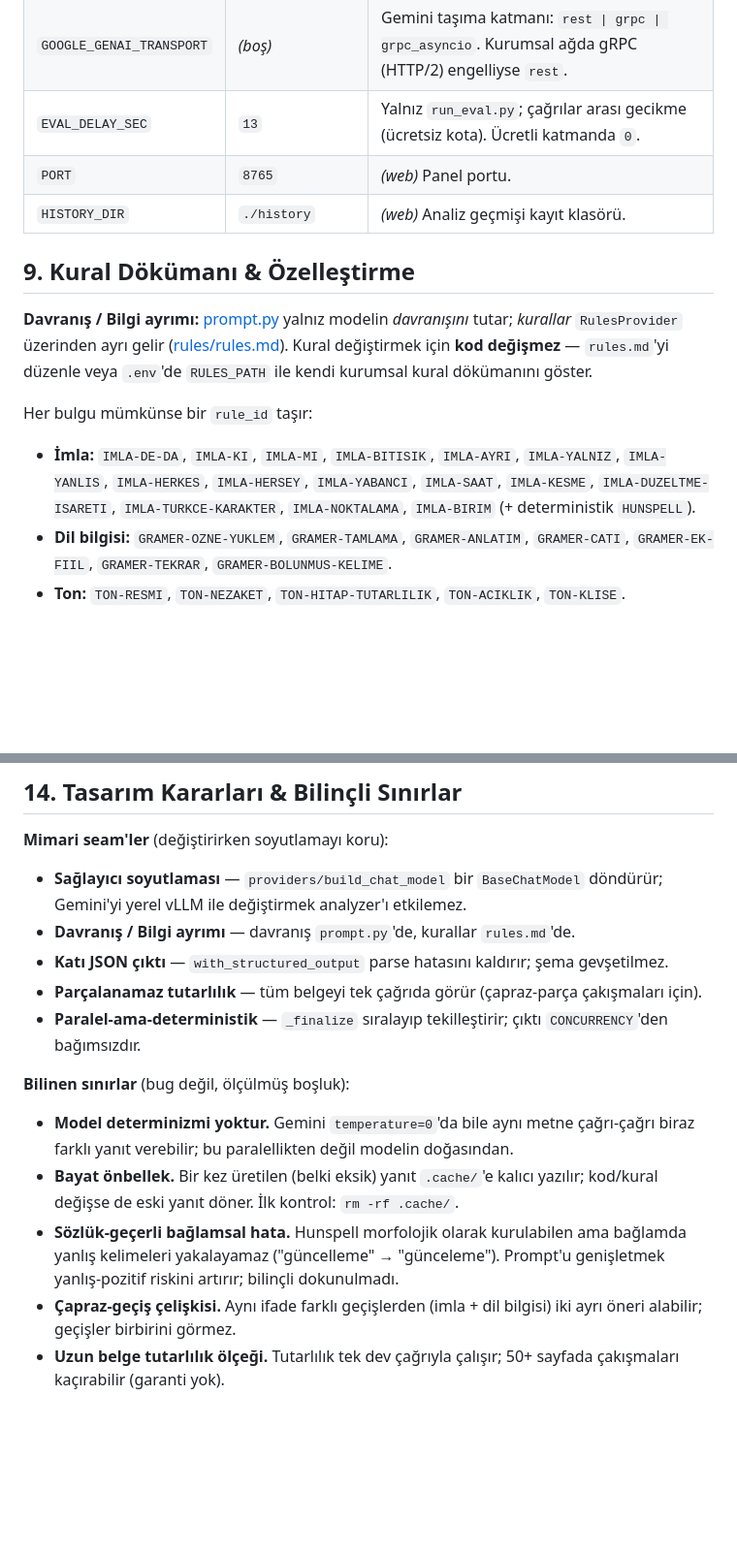
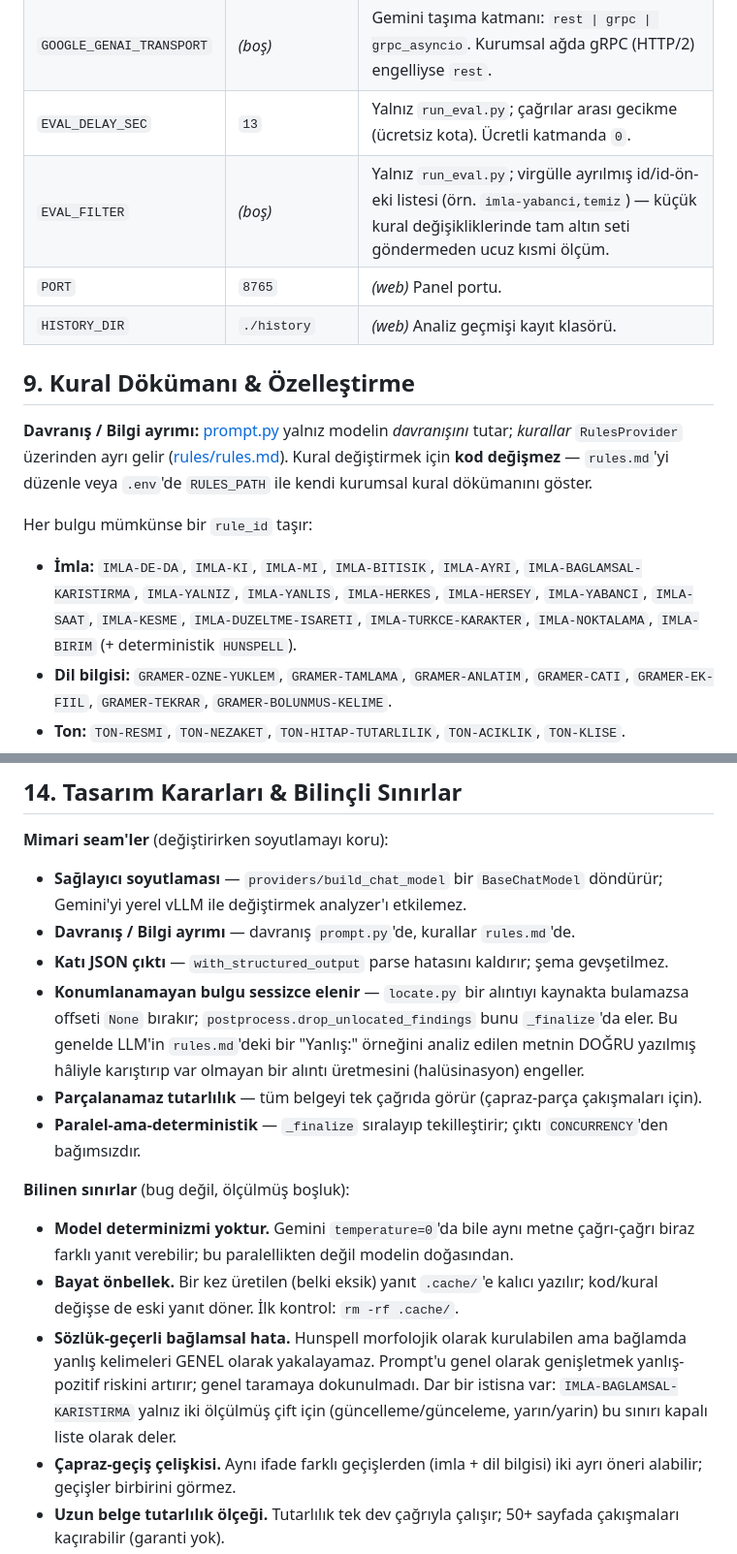
Before and after one commit to DEMIRELINT/turkce-dil-analizi, a Markdown page: README.md, 2 parts joined by grey strips. Shown at 97% size. GitHub-like rendering; blank space fills up the shorter version.

Commit message:
README.md'yi CLAUDE.md/rules.md ile senkronize et
Ne: README'ye eksik kalan 4 nokta işlendi: EVAL_FILTER ortam değişkeni
(§8), IMLA-BAGLAMSAL-KARISTIRMA kural kimliği (§9), yeni "konumlanamayan
bulgu sessizce elenir" mimari seam kuralı (§14), ve "günceleme" bilinen
sınırının artık dar bir istisnayla kısmen çözüldüğü notu (§14).

Neden: Bu oturumdaki TDK kelime genişletmesi + anomali düzeltmeleri
CLAUDE.md ve rules.md'ye işlendi ama README.md'ye hiç dokunulmamıştı;
README'nin kendi kopyaları bayat/yanıltıcı kalmıştı (özellikle "günceleme
sorunu bilinçli çözülmedi" ifadesi artık doğru değildi).

Etki: Yalnız dokümantasyon; kod/davranış değişikliği yok.

```diff
--- a/README.md
+++ b/README.md
@@ -239,6 +239,7 @@ docx yükleyip veya metin yapıştırıp canlı ilerlemeyle analiz eder (bkz. §
 | `LANGSMITH_TRACING` | `false` | Air-gap hijyeni: telemetri kapalı kalmalı. |
 | `GOOGLE_GENAI_TRANSPORT` | *(boş)* | Gemini taşıma katmanı: `rest \| grpc \| grpc_asyncio`. Kurumsal ağda gRPC (HTTP/2) engelliyse `rest`. |
 | `EVAL_DELAY_SEC` | `13` | Yalnız `run_eval.py`; çağrılar arası gecikme (ücretsiz kota). Ücretli katmanda `0`. |
+| `EVAL_FILTER` | *(boş)* | Yalnız `run_eval.py`; virgülle ayrılmış id/id-ön-eki listesi (örn. `imla-yabanci,temiz`) — küçük kural değişikliklerinde tam altın seti göndermeden ucuz kısmi ölçüm. |
 | `PORT` | `8765` | *(web)* Panel portu. |
 | `HISTORY_DIR` | `./history` | *(web)* Analiz geçmişi kayıt klasörü. |
 
@@ -253,9 +254,10 @@ kurumsal kural dökümanını göster.
 Her bulgu mümkünse bir `rule_id` taşır:
 
 - **İmla:** `IMLA-DE-DA`, `IMLA-KI`, `IMLA-MI`, `IMLA-BITISIK`, `IMLA-AYRI`,
-  `IMLA-YALNIZ`, `IMLA-YANLIS`, `IMLA-HERKES`, `IMLA-HERSEY`, `IMLA-YABANCI`,
-  `IMLA-SAAT`, `IMLA-KESME`, `IMLA-DUZELTME-ISARETI`, `IMLA-TURKCE-KARAKTER`,
-  `IMLA-NOKTALAMA`, `IMLA-BIRIM` (+ deterministik `HUNSPELL`).
+  `IMLA-BAGLAMSAL-KARISTIRMA`, `IMLA-YALNIZ`, `IMLA-YANLIS`, `IMLA-HERKES`,
+  `IMLA-HERSEY`, `IMLA-YABANCI`, `IMLA-SAAT`, `IMLA-KESME`,
+  `IMLA-DUZELTME-ISARETI`, `IMLA-TURKCE-KARAKTER`, `IMLA-NOKTALAMA`,
+  `IMLA-BIRIM` (+ deterministik `HUNSPELL`).
 - **Dil bilgisi:** `GRAMER-OZNE-YUKLEM`, `GRAMER-TAMLAMA`, `GRAMER-ANLATIM`,
   `GRAMER-CATI`, `GRAMER-EK-FIIL`, `GRAMER-TEKRAR`, `GRAMER-BOLUNMUS-KELIME`.
 - **Ton:** `TON-RESMI`, `TON-NEZAKET`, `TON-HITAP-TUTARLILIK`, `TON-ACIKLIK`,
@@ -368,6 +370,11 @@ dicts/tr_TR.{aff,dic}       # Hunspell Türkçe sözlüğü
 - **Davranış / Bilgi ayrımı** — davranış `prompt.py`'de, kurallar `rules.md`'de.
 - **Katı JSON çıktı** — `with_structured_output` parse hatasını kaldırır; şema
   gevşetilmez.
+- **Konumlanamayan bulgu sessizce elenir** — `locate.py` bir alıntıyı kaynakta
+  bulamazsa offseti `None` bırakır; `postprocess.drop_unlocated_findings`
+  bunu `_finalize`'da eler. Bu genelde LLM'in `rules.md`'deki bir "Yanlış:"
+  örneğini analiz edilen metnin DOĞRU yazılmış hâliyle karıştırıp var
+  olmayan bir alıntı üretmesini (halüsinasyon) engeller.
 - **Parçalanamaz tutarlılık** — tüm belgeyi tek çağrıda görür (çapraz-parça
   çakışmaları için).
 - **Paralel-ama-deterministik** — `_finalize` sıralayıp tekilleştirir; çıktı
@@ -381,8 +388,10 @@ dicts/tr_TR.{aff,dic}       # Hunspell Türkçe sözlüğü
 - **Bayat önbellek.** Bir kez üretilen (belki eksik) yanıt `.cache/`'e kalıcı
   yazılır; kod/kural değişse de eski yanıt döner. İlk kontrol: `rm -rf .cache/`.
 - **Sözlük-geçerli bağlamsal hata.** Hunspell morfolojik olarak kurulabilen ama
-  bağlamda yanlış kelimeleri yakalayamaz ("güncelleme" → "günceleme"). Prompt'u
-  genişletmek yanlış-pozitif riskini artırır; bilinçli dokunulmadı.
+  bağlamda yanlış kelimeleri GENEL olarak yakalayamaz. Prompt'u genel olarak
+  genişletmek yanlış-pozitif riskini artırır; genel taramaya dokunulmadı.
+  Dar bir istisna var: `IMLA-BAGLAMSAL-KARISTIRMA` yalnız iki ölçülmüş çift
+  için (güncelleme/günceleme, yarın/yarin) bu sınırı kapalı liste olarak deler.
 - **Çapraz-geçiş çelişkisi.** Aynı ifade farklı geçişlerden (imla + dil bilgisi)
   iki ayrı öneri alabilir; geçişler birbirini görmez.
 - **Uzun belge tutarlılık ölçeği.** Tutarlılık tek dev çağrıyla çalışır; 50+
```
